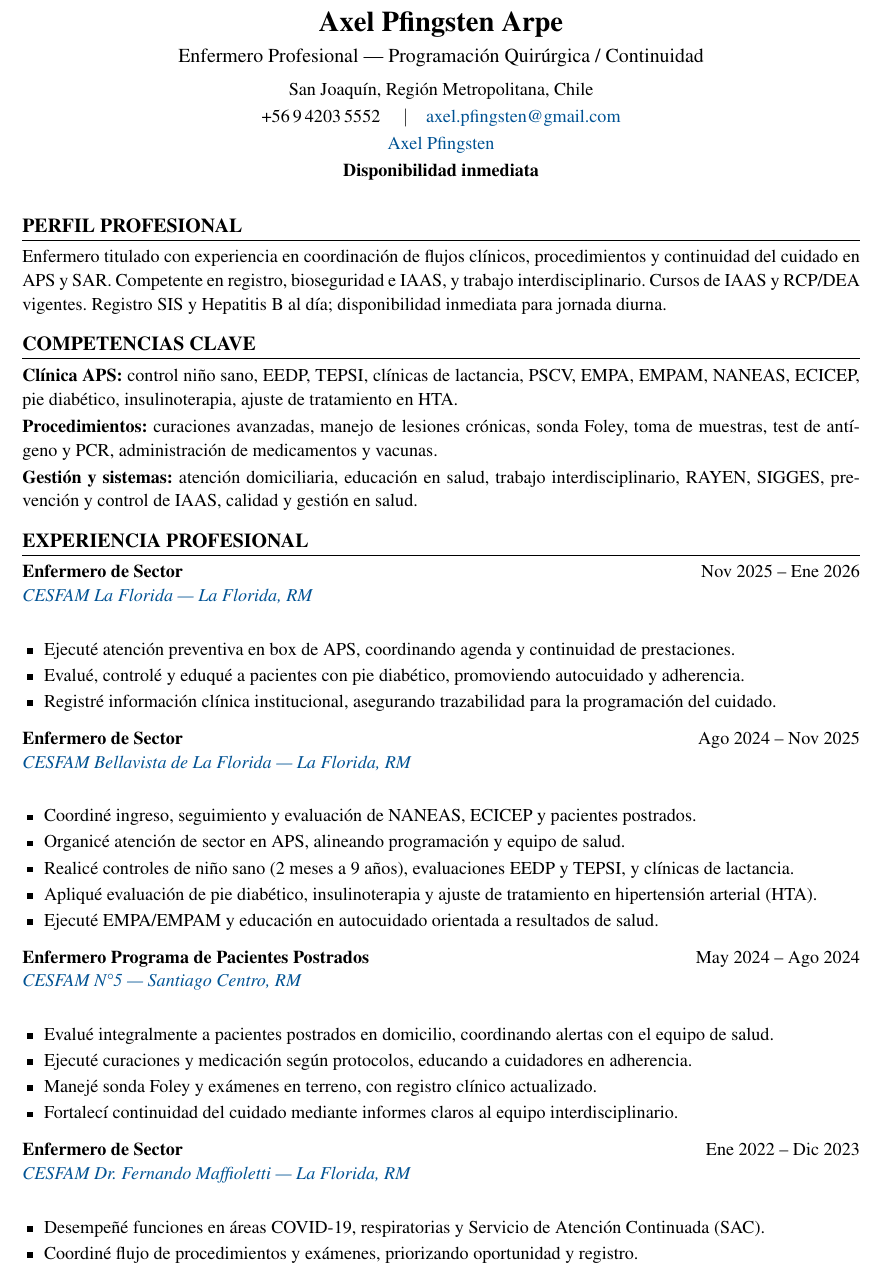
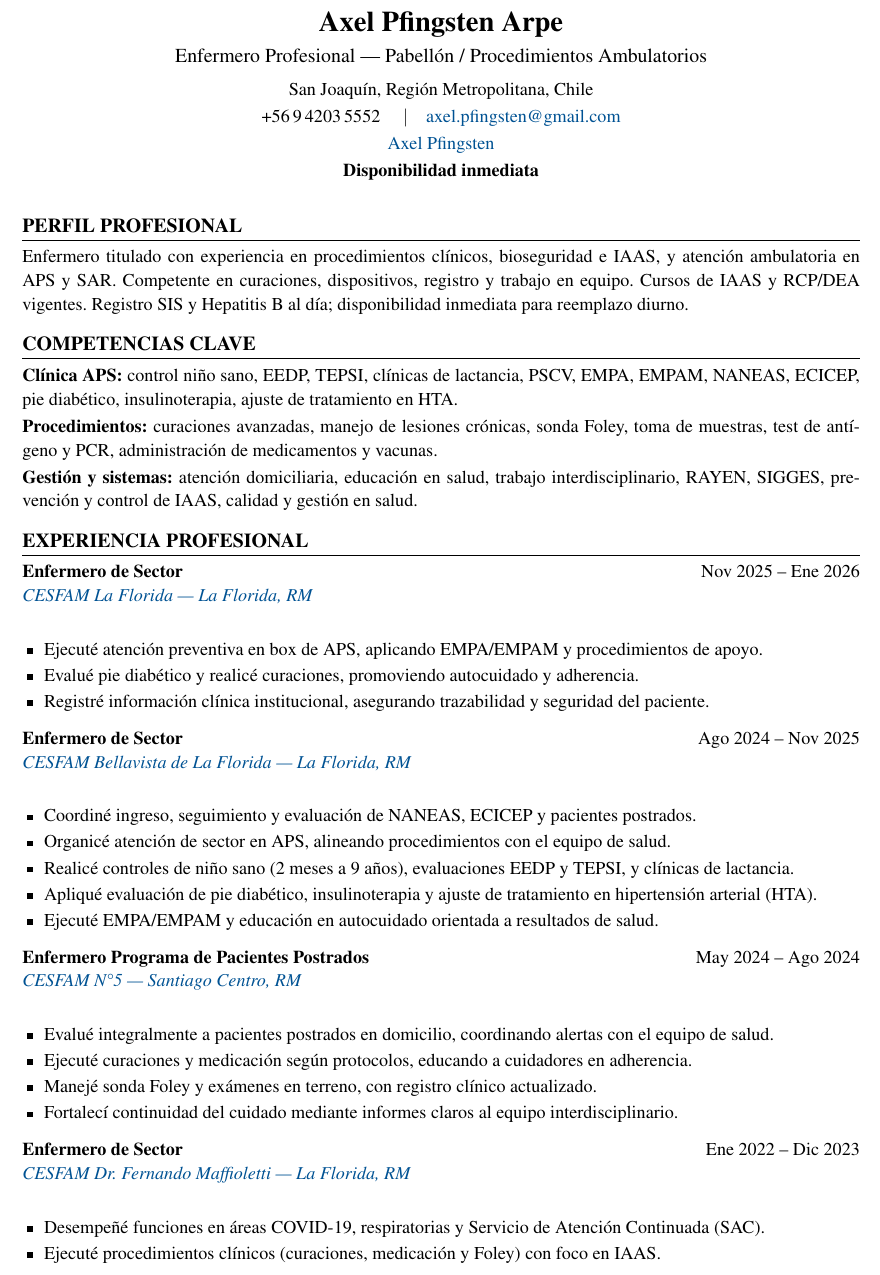
Before and after one commit to guillermoprojaslema/Agarra-la-Pallapp, a LaTeX CV (CV_Axel_Pfingsten_Arpe.tex): part of page 1 of 2, cut so that both start at the same text. Compiled offline with pdfLaTeX.

Commit message:
Adaptar CV Harvard a OF-20260825-33: Enfermero(a) Clínico(a) Pabellón — Centro Médico Santa Lucía (reemplazo LM).
Partiendo de CV_Base.docx; perfil y bullets alineados a la oferta.

```diff
--- a/CV_Axel_Pfingsten_Arpe.tex
+++ b/CV_Axel_Pfingsten_Arpe.tex
@@ -20,7 +20,7 @@
   linkcolor=linkblue,
   pdfauthor={Axel Pfingsten Arpe},
   pdftitle={Curriculum Vitae — Axel Pfingsten Arpe},
-  pdfsubject={Enfermero Profesional — Programación Quirúrgica / Continuidad}
+  pdfsubject={Enfermero Profesional — Pabellón / Procedimientos Ambulatorios}
 }
 
 \pagestyle{empty}
@@ -50,7 +50,7 @@
 %========== ENCABEZADO ==========
 \begin{center}
   {\LARGE\bfseries Axel Pfingsten Arpe}\\[4pt]
-  {\large Enfermero Profesional --- Programación Quirúrgica / Continuidad}\\[6pt]
+  {\large Enfermero Profesional --- Pabellón / Procedimientos Ambulatorios}\\[6pt]
   San Joaquín, Región Metropolitana, Chile\\[2pt]
   +56\,9\,4203\,5552 \quad$\vert$\quad
   \href{mailto:axel.pfingsten@gmail.com}{axel.pfingsten@gmail.com}\\[2pt]
@@ -62,7 +62,7 @@
 
 %========== PERFIL ==========
 \section{Perfil profesional}
-Enfermero titulado con experiencia en coordinación de flujos clínicos, procedimientos y continuidad del cuidado en APS y SAR. Competente en registro, bioseguridad e IAAS, y trabajo interdisciplinario. Cursos de IAAS y RCP/DEA vigentes. Registro SIS y Hepatitis~B al día; disponibilidad inmediata para jornada diurna.
+Enfermero titulado con experiencia en procedimientos clínicos, bioseguridad e IAAS, y atención ambulatoria en APS y SAR. Competente en curaciones, dispositivos, registro y trabajo en equipo. Cursos de IAAS y RCP/DEA vigentes. Registro SIS y Hepatitis~B al día; disponibilidad inmediata para reemplazo diurno.
 
 %========== COMPETENCIAS ==========
 \section{Competencias clave}
@@ -77,9 +77,9 @@ Enfermero titulado con experiencia en coordinación de flujos clínicos, procedi
 {Nov 2025 -- Ene 2026}
 {\maps{CESFAM+La+Florida+Av.+La+Florida+6015,+La+Florida,+Santiago}{CESFAM La Florida — La Florida, RM}}
 \begin{itemize}
-  \item Ejecuté atención preventiva en box de APS, coordinando agenda y continuidad de prestaciones.
-  \item Evalué, controlé y eduqué a pacientes con pie diabético, promoviendo autocuidado y adherencia.
-  \item Registré información clínica institucional, asegurando trazabilidad para la programación del cuidado.
+  \item Ejecuté atención preventiva en box de APS, aplicando EMPA/EMPAM y procedimientos de apoyo.
+  \item Evalué pie diabético y realicé curaciones, promoviendo autocuidado y adherencia.
+  \item Registré información clínica institucional, asegurando trazabilidad y seguridad del paciente.
 \end{itemize}
 \vspace{6pt}
 
@@ -88,7 +88,7 @@ Enfermero titulado con experiencia en coordinación de flujos clínicos, procedi
 {\maps{CESFAM+Bellavista+Pudeto+7100,+La+Florida,+Santiago}{CESFAM Bellavista de La Florida — La Florida, RM}}
 \begin{itemize}
   \item Coordiné ingreso, seguimiento y evaluación de NANEAS, ECICEP y pacientes postrados.
-  \item Organicé atención de sector en APS, alineando programación y equipo de salud.
+  \item Organicé atención de sector en APS, alineando procedimientos con el equipo de salud.
   \item Realicé controles de niño sano (2 meses a 9 años), evaluaciones EEDP y TEPSI, y clínicas de lactancia.
   \item Apliqué evaluación de pie diabético, insulinoterapia y ajuste de tratamiento en hipertensión arterial (HTA).
   \item Ejecuté EMPA/EMPAM y educación en autocuidado orientada a resultados de salud.
@@ -111,7 +111,7 @@ Enfermero titulado con experiencia en coordinación de flujos clínicos, procedi
 {\maps{CESFAM+Dr.+Fernando+Maffioletti+Av.+Central+301,+La+Florida,+Santiago}{CESFAM Dr.\ Fernando Maffioletti — La Florida, RM}}
 \begin{itemize}
   \item Desempeñé funciones en áreas COVID-19, respiratorias y Servicio de Atención Continuada (SAC).
-  \item Coordiné flujo de procedimientos y exámenes, priorizando oportunidad y registro.
+  \item Ejecuté procedimientos clínicos (curaciones, medicación y Foley) con foco en IAAS.
   \item Realicé toma de muestras con identificación/registro, más test de antígeno y PCR.
   \item Atendí en box APS: controles de niño sano, EEDP, TEPSI y PSCV.
   \item Coordiné seguimiento de pacientes crónicos y postrados, asegurando continuidad del cuidado.
```
Also changed, not shown: CV_Axel_Pfingsten_Arpe.pdf, CV_Axel_Pfingsten_Arpe.tex (2 more changed lines).
